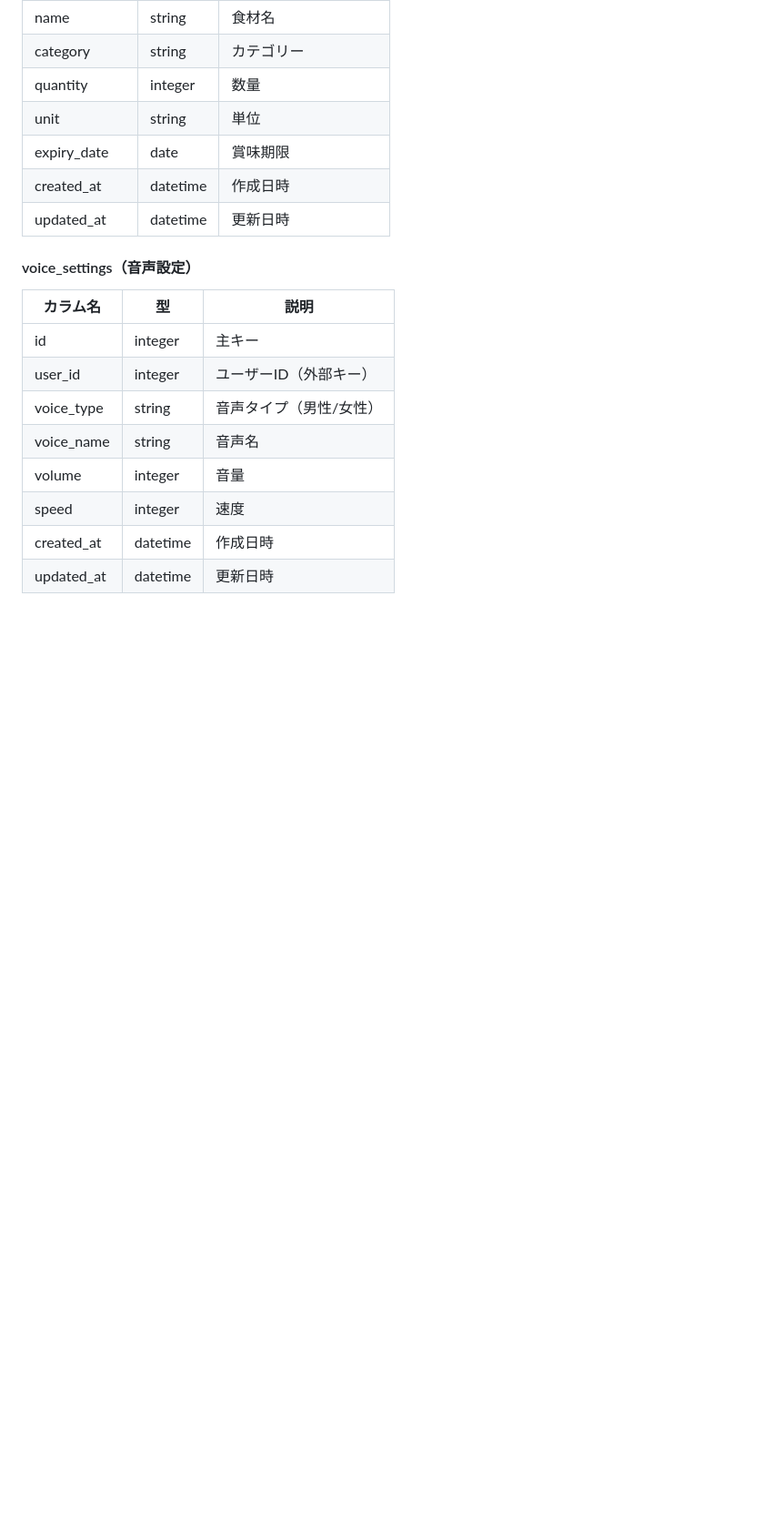
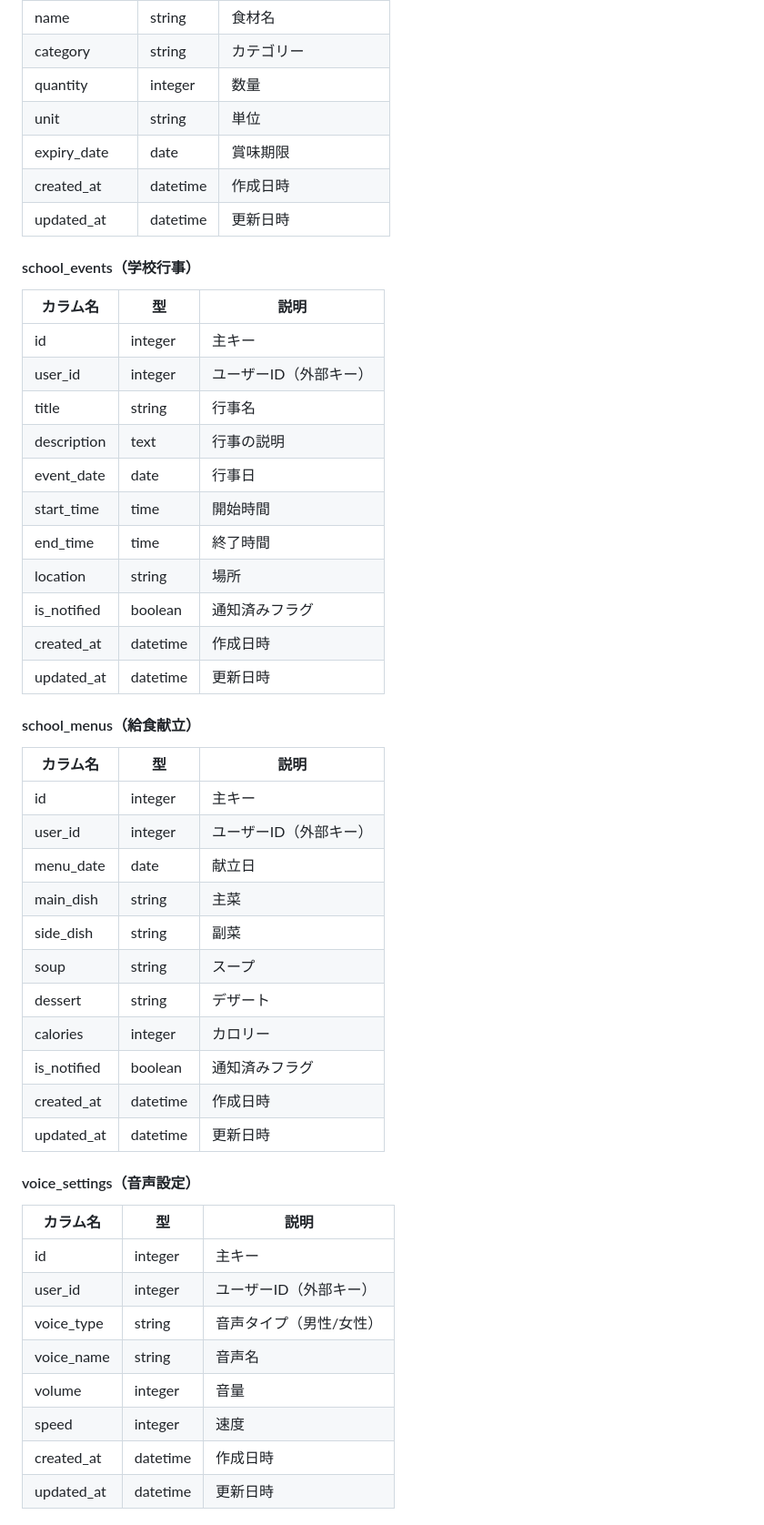
Before and after one commit to kojiro-hara/SmartFridgeAssistant, a Markdown page: README.md, the part around one of its changes. Shown at 91% size. Drawn GitHub-style; blank space fills up the shorter version.

```diff
--- a/README.md
+++ b/README.md
@@ -44,6 +129,36 @@
 | created_at | datetime | 作成日時 |
 | updated_at | datetime | 更新日時 |
 
+#### school_events（学校行事）
+| カラム名 | 型 | 説明 |
+|----------|------|------------|
+| id | integer | 主キー |
+| user_id | integer | ユーザーID（外部キー） |
+| title | string | 行事名 |
+| description | text | 行事の説明 |
+| event_date | date | 行事日 |
+| start_time | time | 開始時間 |
+| end_time | time | 終了時間 |
+| location | string | 場所 |
+| is_notified | boolean | 通知済みフラグ |
+| created_at | datetime | 作成日時 |
+| updated_at | datetime | 更新日時 |
+
+#### school_menus（給食献立）
+| カラム名 | 型 | 説明 |
+|----------|------|------------|
+| id | integer | 主キー |
+| user_id | integer | ユーザーID（外部キー） |
+| menu_date | date | 献立日 |
+| main_dish | string | 主菜 |
+| side_dish | string | 副菜 |
+| soup | string | スープ |
+| dessert | string | デザート |
+| calories | integer | カロリー |
+| is_notified | boolean | 通知済みフラグ |
+| created_at | datetime | 作成日時 |
+| updated_at | datetime | 更新日時 |
+
 #### voice_settings（音声設定）
 | カラム名 | 型 | 説明 |
 |----------|------|------------|
```
Also changed, not shown: other parts of README.md (+89 -0 lines).
